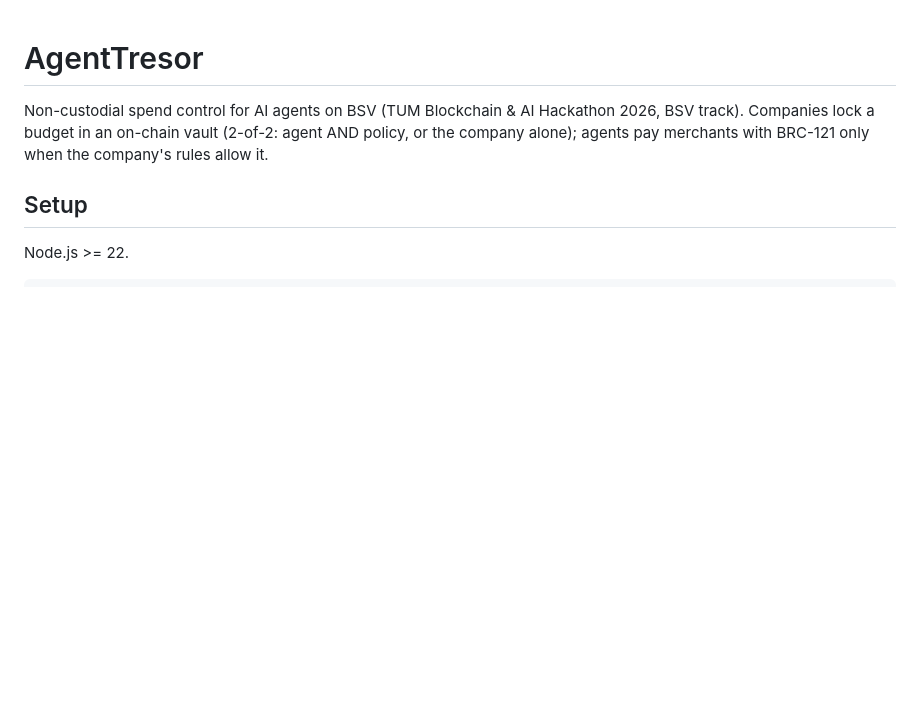
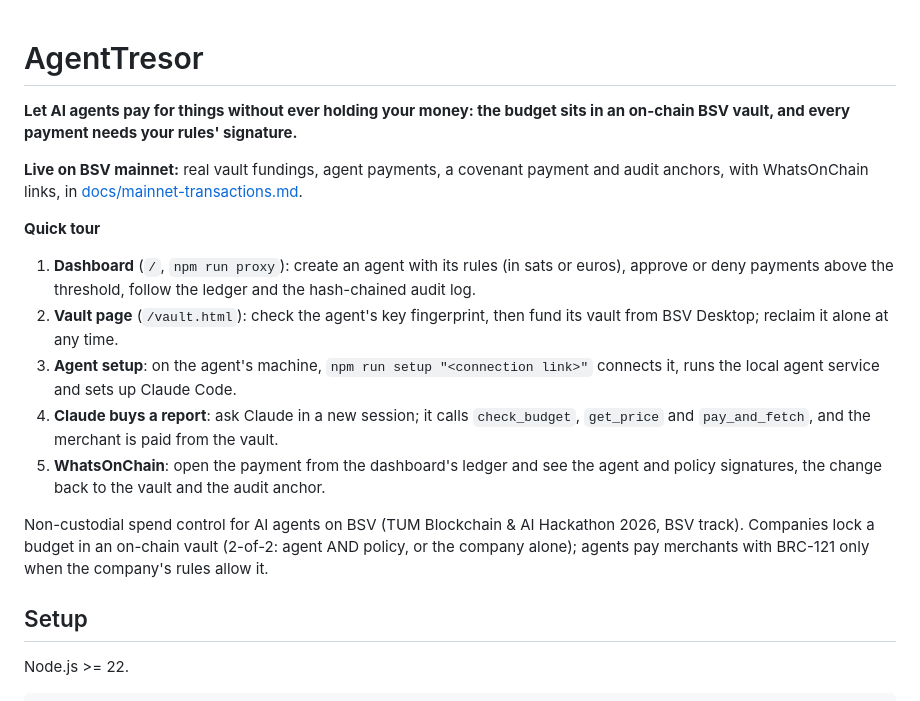
Before and after one commit to alfredlog/agenttresor, a Markdown page: README.md, the part around the change. GitHub-like rendering; blank space fills up the shorter version.

Commit message:
docs: mainnet transaction links and a quick tour for judges

```diff
--- a/README.md
+++ b/README.md
@@ -1,4 +1,15 @@
 # AgentTresor
+
+**Let AI agents pay for things without ever holding your money: the budget sits in an on-chain BSV vault, and every payment needs your rules' signature.**
+
+**Live on BSV mainnet:** real vault fundings, agent payments, a covenant payment and audit anchors, with WhatsOnChain links, in [docs/mainnet-transactions.md](docs/mainnet-transactions.md).
+
+**Quick tour**
+1. **Dashboard** (`/`, `npm run proxy`): create an agent with its rules (in sats or euros), approve or deny payments above the threshold, follow the ledger and the hash-chained audit log.
+2. **Vault page** (`/vault.html`): check the agent's key fingerprint, then fund its vault from BSV Desktop; reclaim it alone at any time.
+3. **Agent setup**: on the agent's machine, `npm run setup "<connection link>"` connects it, runs the local agent service and sets up Claude Code.
+4. **Claude buys a report**: ask Claude in a new session; it calls `check_budget`, `get_price` and `pay_and_fetch`, and the merchant is paid from the vault.
+5. **WhatsOnChain**: open the payment from the dashboard's ledger and see the agent and policy signatures, the change back to the vault and the audit anchor.
 
 Non-custodial spend control for AI agents on BSV (TUM Blockchain & AI Hackathon 2026, BSV track).
 Companies lock a budget in an on-chain vault (2-of-2: agent AND policy, or the company alone);
```
Also changed, not shown: docs/mainnet-transactions.md (added, +16 -0 lines).
